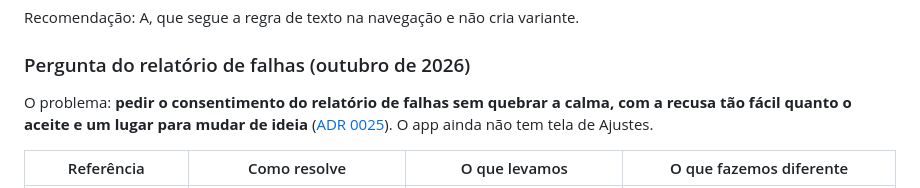
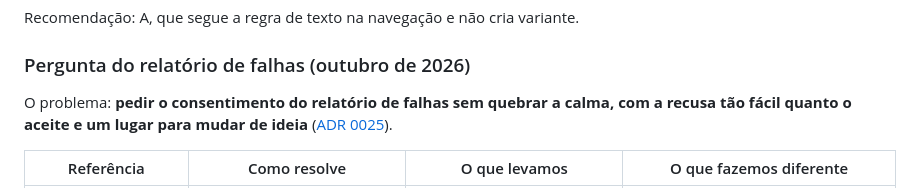
Before and after one commit to l0rran/bipa, a Markdown page: docs/design/processo.md, the part around the change. GitHub-like rendering.

```diff
--- a/docs/design/processo.md
+++ b/docs/design/processo.md
@@ -285,7 +285,7 @@ Recomendação: A, que segue a regra de texto na navegação e não cria variant
 
 ### Pergunta do relatório de falhas (outubro de 2026)
 
-O problema: **pedir o consentimento do relatório de falhas sem quebrar a calma, com a recusa tão fácil quanto o aceite e um lugar para mudar de ideia** ([ADR 0025](../adr/0025-relatorio-de-falhas-com-sentry-e-consentimento.md)). O app ainda não tem tela de Ajustes.
+O problema: **pedir o consentimento do relatório de falhas sem quebrar a calma, com a recusa tão fácil quanto o aceite e um lugar para mudar de ideia** ([ADR 0025](../adr/0025-relatorio-de-falhas-com-sentry-e-consentimento.md)).
 
 | Referência | Como resolve | O que levamos | O que fazemos diferente |
 | --- | --- | --- | --- |
```
Also changed, not shown: docs/adr/0025-relatorio-de-falhas-com-sentry-e-consentimento.md (+9 -7 lines), 1 other file.
